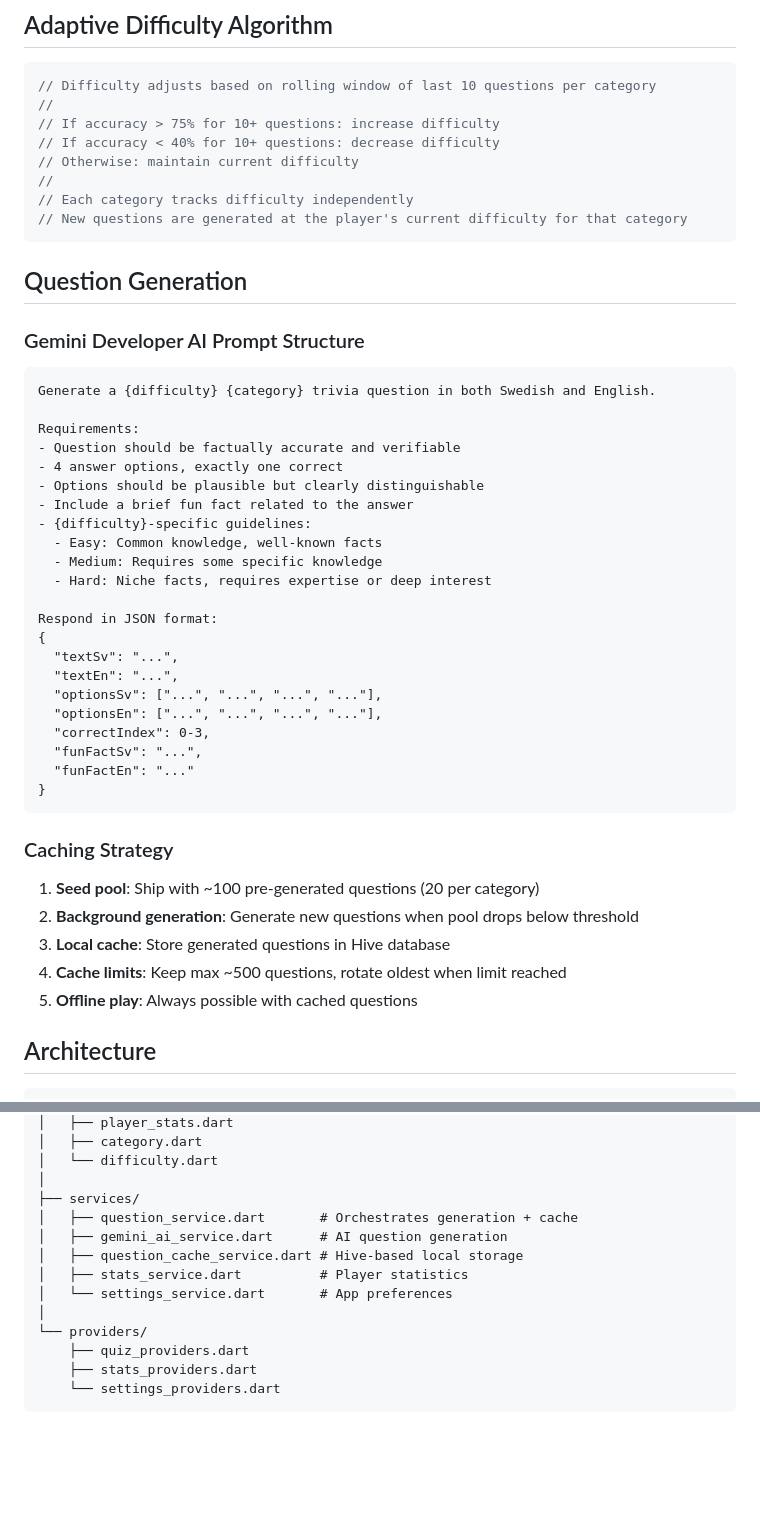
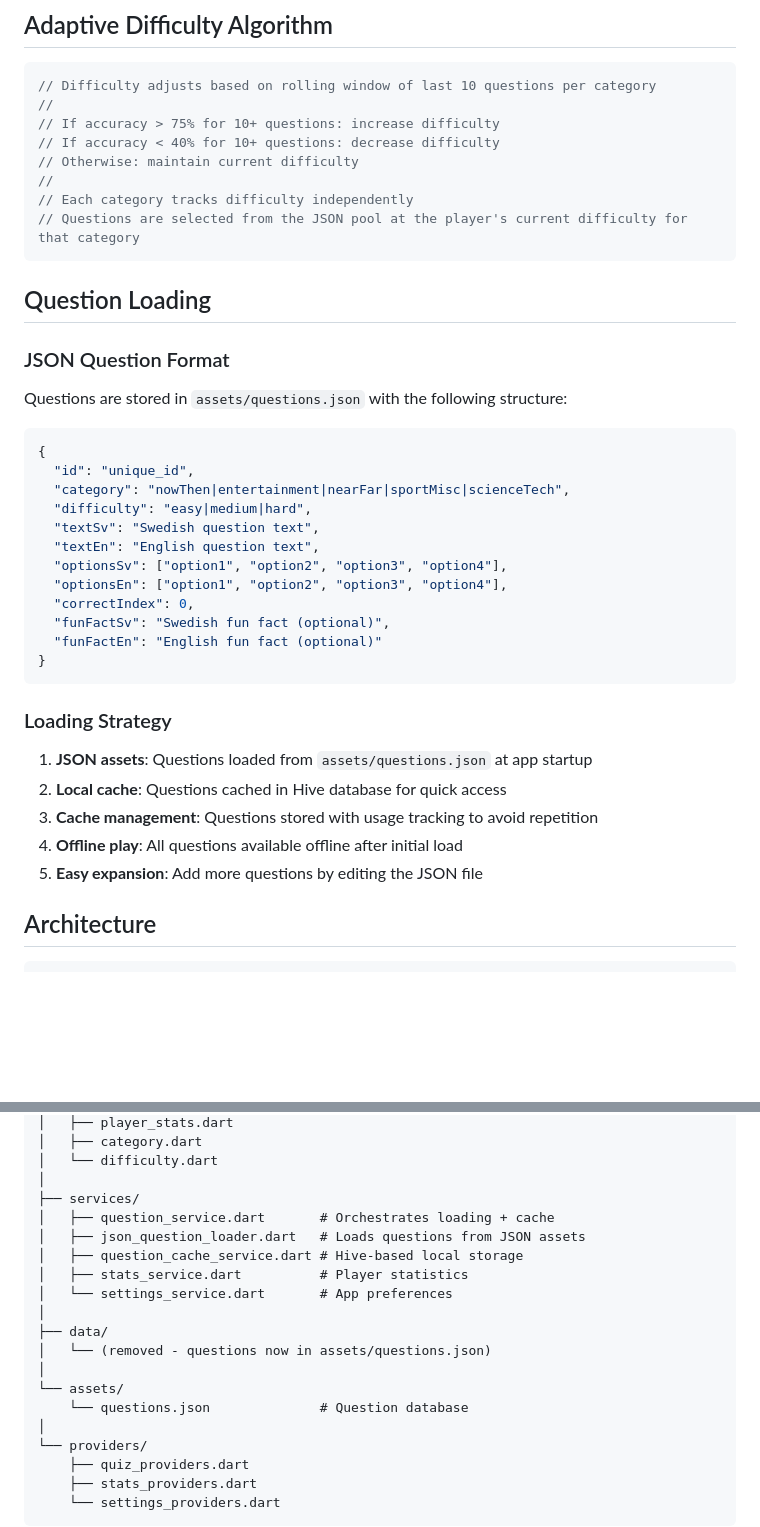
Before and after one commit to raisanen/Femman, a Markdown page: CLAUDE.md, 2 parts joined by grey strips. GitHub-like rendering; blank space fills up the shorter version.

````diff
--- a/CLAUDE.md
+++ b/CLAUDE.md
@@ -208,45 +208,37 @@ class CategoryStats {
 // Otherwise: maintain current difficulty
 //
 // Each category tracks difficulty independently
-// New questions are generated at the player's current difficulty for that category
+// Questions are selected from the JSON pool at the player's current difficulty for that category
 ```
 
-## Question Generation
+## Question Loading
 
-### Gemini Developer AI Prompt Structure
+### JSON Question Format
 
-```
-Generate a {difficulty} {category} trivia question in both Swedish and English.
+Questions are stored in `assets/questions.json` with the following structure:
 
-Requirements:
-- Question should be factually accurate and verifiable
-- 4 answer options, exactly one correct
-- Options should be plausible but clearly distinguishable
-- Include a brief fun fact related to the answer
-- {difficulty}-specific guidelines:
-  - Easy: Common knowledge, well-known facts
-  - Medium: Requires some specific knowledge
-  - Hard: Niche facts, requires expertise or deep interest
-
-Respond in JSON format:
+```json
 {
-  "textSv": "...",
-  "textEn": "...",
-  "optionsSv": ["...", "...", "...", "..."],
-  "optionsEn": ["...", "...", "...", "..."],
-  "correctIndex": 0-3,
-  "funFactSv": "...",
-  "funFactEn": "..."
+  "id": "unique_id",
+  "category": "nowThen|entertainment|nearFar|sportMisc|scienceTech",
+  "difficulty": "easy|medium|hard",
+  "textSv": "Swedish question text",
+  "textEn": "English question text",
+  "optionsSv": ["option1", "option2", "option3", "option4"],
+  "optionsEn": ["option1", "option2", "option3", "option4"],
+  "correctIndex": 0,
+  "funFactSv": "Swedish fun fact (optional)",
+  "funFactEn": "English fun fact (optional)"
 }
 ```
 
-### Caching Strategy
+### Loading Strategy
 
-1. **Seed pool**: Ship with ~100 pre-generated questions (20 per category)
-2. **Background generation**: Generate new questions when pool drops below threshold
-3. **Local cache**: Store generated questions in Hive database
-4. **Cache limits**: Keep max ~500 questions, rotate oldest when limit reached
-5. **Offline play**: Always possible with cached questions
+1. **JSON assets**: Questions loaded from `assets/questions.json` at app startup
+2. **Local cache**: Questions cached in Hive database for quick access
+3. **Cache management**: Questions stored with usage tracking to avoid repetition
+4. **Offline play**: All questions available offline after initial load
+5. **Easy expansion**: Add more questions by editing the JSON file
 
 ## Architecture
 
@@ -302,11 +294,17 @@ lib/
 │   └── difficulty.dart
 │
 ├── services/
-│   ├── question_service.dart       # Orchestrates generation + cache
-│   ├── gemini_ai_service.dart      # AI question generation
+│   ├── question_service.dart       # Orchestrates loading + cache
+│   ├── json_question_loader.dart   # Loads questions from JSON assets
 │   ├── question_cache_service.dart # Hive-based local storage
 │   ├── stats_service.dart          # Player statistics
 │   └── settings_service.dart       # App preferences
+│
+├── data/
+│   └── (removed - questions now in assets/questions.json)
+│
+└── assets/
+    └── questions.json              # Question database
 │
 └── providers/
     ├── quiz_providers.dart
````
Also changed, not shown: other parts of CLAUDE.md (+8 -10 lines).
